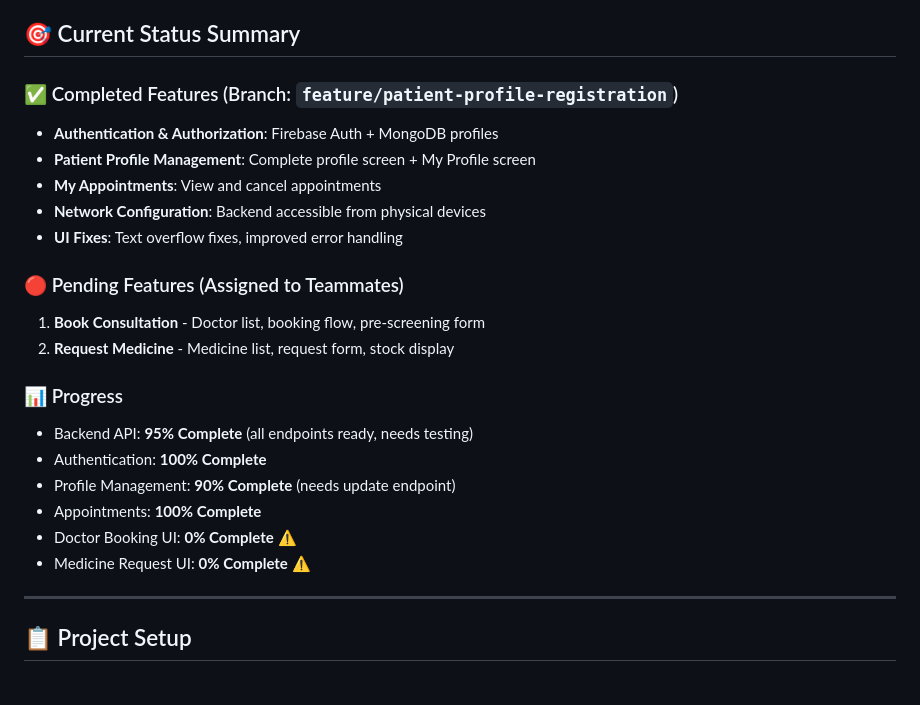
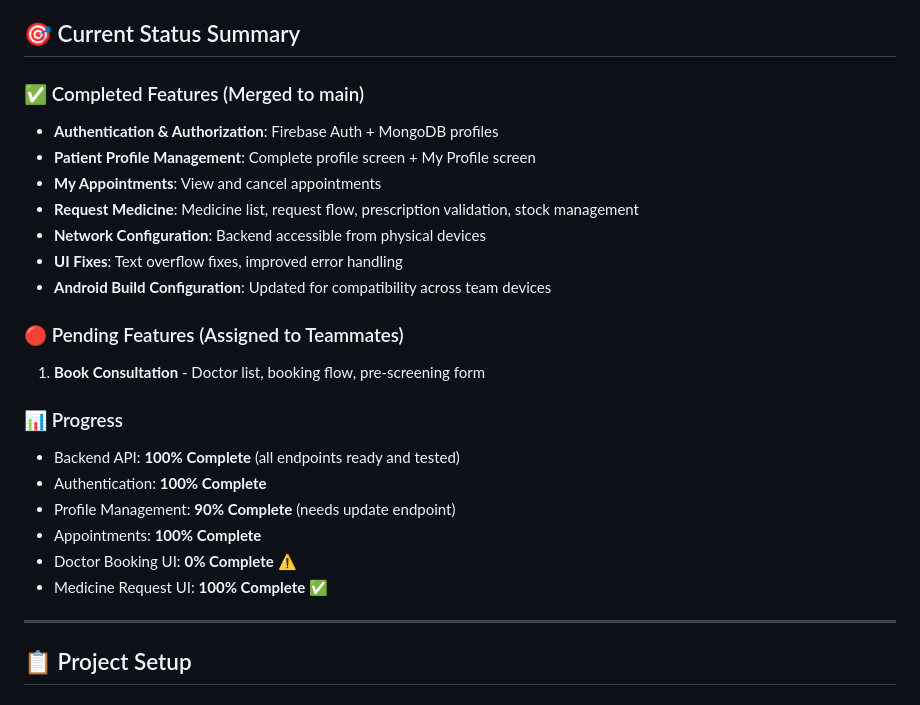
Before and after one commit to UPHSL-CCS/j4a-pl-teamba, a Markdown page: BarangayCare/FEATURES.md, the part around one of its changes. Drawn GitHub-style.

```diff
--- a/BarangayCare/FEATURES.md
+++ b/BarangayCare/FEATURES.md
@@ -4,24 +4,25 @@ Development progress tracking for the 3-day project timeline.
 
 ## 🎯 Current Status Summary
 
-### ✅ Completed Features (Branch: `feature/patient-profile-registration`)
+### ✅ Completed Features (Merged to main)
 - **Authentication & Authorization**: Firebase Auth + MongoDB profiles
 - **Patient Profile Management**: Complete profile screen + My Profile screen
 - **My Appointments**: View and cancel appointments
+- **Request Medicine**: Medicine list, request flow, prescription validation, stock management
 - **Network Configuration**: Backend accessible from physical devices
 - **UI Fixes**: Text overflow fixes, improved error handling
+- **Android Build Configuration**: Updated for compatibility across team devices
 
 ### 🔴 Pending Features (Assigned to Teammates)
 1. **Book Consultation** - Doctor list, booking flow, pre-screening form
-2. **Request Medicine** - Medicine list, request form, stock display
 
 ### 📊 Progress
-- Backend API: **95% Complete** (all endpoints ready, needs testing)
+- Backend API: **100% Complete** (all endpoints ready and tested)
 - Authentication: **100% Complete**
 - Profile Management: **90% Complete** (needs update endpoint)
 - Appointments: **100% Complete**
 - Doctor Booking UI: **0% Complete** ⚠️
-- Medicine Request UI: **0% Complete** ⚠️
+- Medicine Request UI: **100% Complete** ✅
 
 ---
 
```
Also changed, not shown: other parts of BarangayCare/FEATURES.md (+59 -51 lines).
